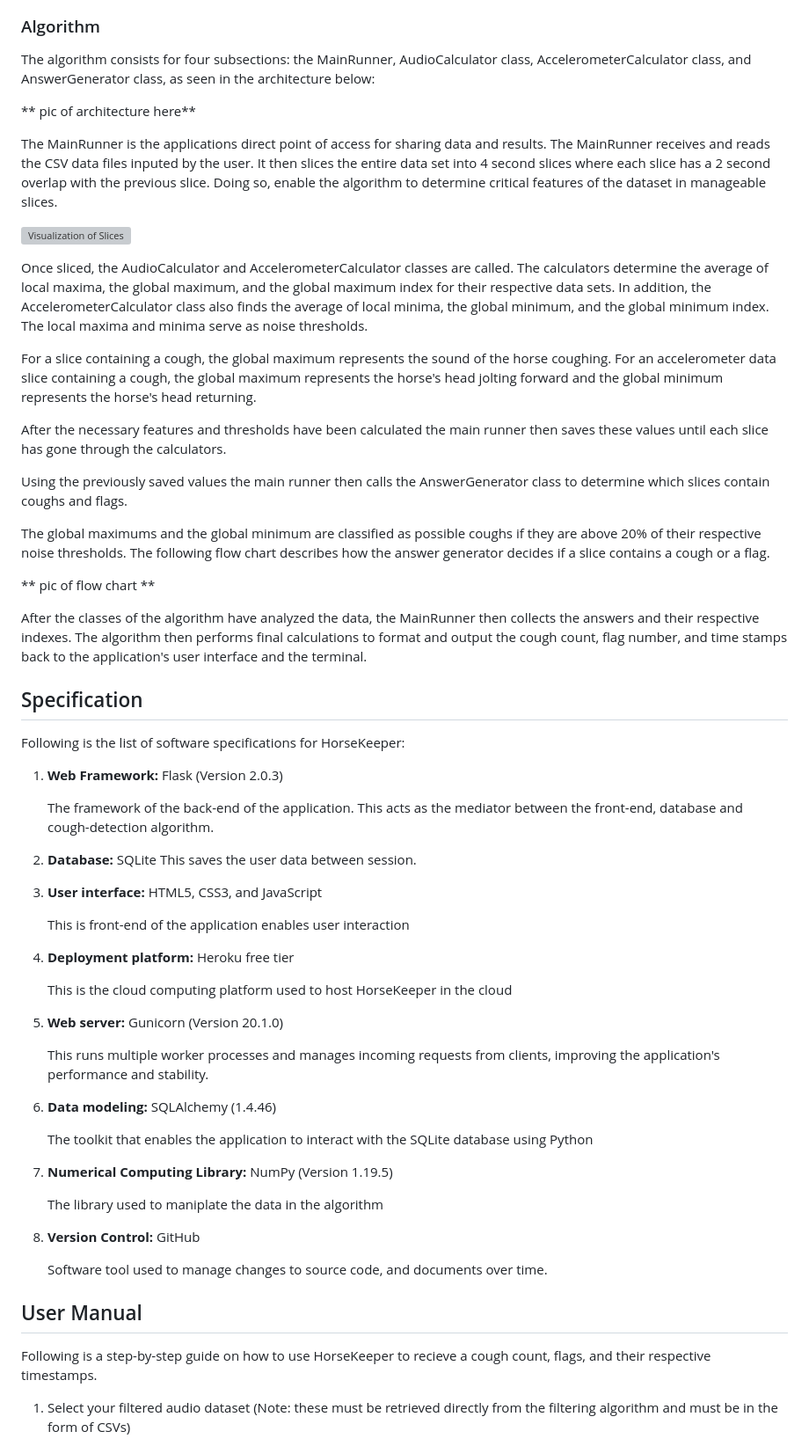
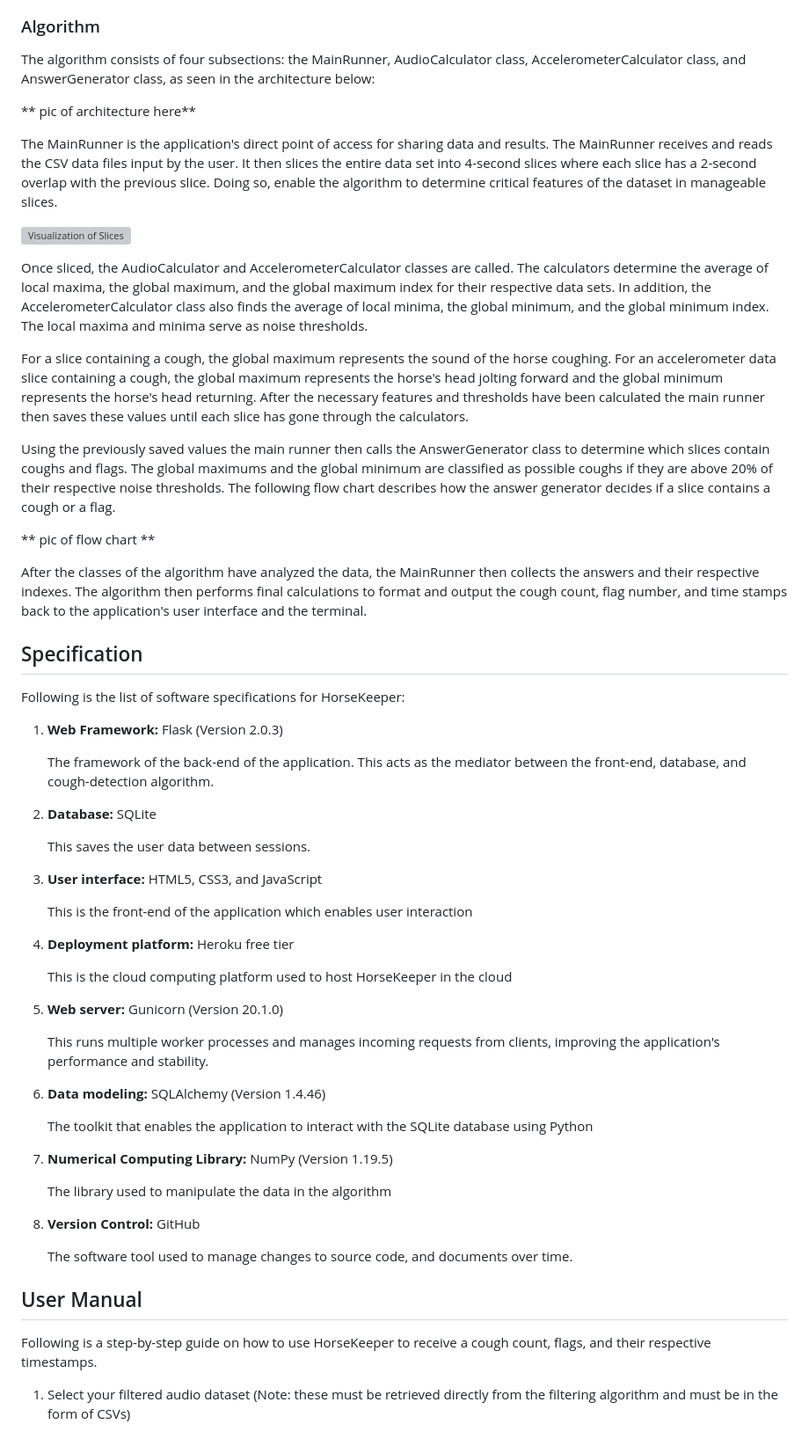
Before and after one commit to yna-arpon/horse-keeper, a Markdown page: README.md, the part around one of its changes. Shown at 88% size. Rendered like a GitHub page; grey boxes are pictures that could not be loaded.

Commit message:
fixed typos in README

```diff
--- a/README.md
+++ b/README.md
@@ -21,23 +21,19 @@ The function of the history page is best described with the sequence diagram bel
 ![History Page Sequence Diagram](static/images/readme_imgs/historySequence.png)
 
 ### Algorithm
-The algorithm consists for four subsections: the MainRunner, AudioCalculator class, AccelerometerCalculator class, and AnswerGenerator class, as seen in the architecture below:
+The algorithm consists of four subsections: the MainRunner, AudioCalculator class, AccelerometerCalculator class, and AnswerGenerator class, as seen in the architecture below:
 
 ** pic of architecture here**
 
-The MainRunner is the applications direct point of access for sharing data and results. The MainRunner receives and reads the CSV data files inputed by the user. It then slices the entire data set into 4 second slices where each slice has a 2 second overlap with the previous slice. Doing so, enable the algorithm to determine critical features of the dataset in manageable slices.
+The MainRunner is the application's direct point of access for sharing data and results. The MainRunner receives and reads the CSV data files input by the user. It then slices the entire data set into 4-second slices where each slice has a 2-second overlap with the previous slice. Doing so, enable the algorithm to determine critical features of the dataset in manageable slices.
 
 ![Visualization of Slices](static/images/readme_imgs/slices.png)
 
 Once sliced, the AudioCalculator and AccelerometerCalculator classes are called. The calculators determine the average of local maxima, the global maximum, and the global maximum index for their respective data sets. In addition, the AccelerometerCalculator class also finds the average of local minima, the global minimum, and the global minimum index. The local maxima and minima serve as noise thresholds.
 
-For a slice containing a cough, the global maximum represents the sound of the horse coughing. For an accelerometer data slice containing a cough, the global maximum represents the horse's head jolting forward and the global minimum represents the horse's head returning.
+For a slice containing a cough, the global maximum represents the sound of the horse coughing. For an accelerometer data slice containing a cough, the global maximum represents the horse's head jolting forward and the global minimum represents the horse's head returning. After the necessary features and thresholds have been calculated the main runner then saves these values until each slice has gone through the calculators.
 
-After the necessary features and thresholds have been calculated the main runner then saves these values until each slice has gone through the calculators.
-
-Using the previously saved values the main runner then calls the AnswerGenerator class to determine which slices contain coughs and flags.
-
-The global maximums and the global minimum are classified as possible coughs if they are above 20% of their respective noise thresholds. The following flow chart describes how the answer generator decides if a slice contains a cough or a flag.
+Using the previously saved values the main runner then calls the AnswerGenerator class to determine which slices contain coughs and flags. The global maximums and the global minimum are classified as possible coughs if they are above 20% of their respective noise thresholds. The following flow chart describes how the answer generator decides if a slice contains a cough or a flag.
 
 ** pic of flow chart **
 
@@ -50,14 +46,15 @@ Following is the list of software specifications for HorseKeeper:
 
 1. **Web Framework:** Flask (Version 2.0.3)
 
-    The framework of the back-end of the application. This acts as the mediator between the front-end, database and cough-detection algorithm.
+    The framework of the back-end of the application. This acts as the mediator between the front-end, database, and cough-detection algorithm.
 
 2. **Database:** SQLite
-    This saves the user data between session.
+
+    This saves the user data between sessions.
 
 3. **User interface:** HTML5, CSS3, and JavaScript
 
-    This is front-end of the application enables user interaction
+    This is the front-end of the application which enables user interaction
 
 4. **Deployment platform:** Heroku free tier
 
@@ -67,20 +64,20 @@ Following is the list of software specifications for HorseKeeper:
 
     This runs multiple worker processes and manages incoming requests from clients, improving the application's performance and stability.
 
-6. **Data modeling:** SQLAlchemy (1.4.46)
+6. **Data modeling:** SQLAlchemy (Version 1.4.46)
 
     The toolkit that enables the application to interact with the SQLite database using Python
 
 7. **Numerical Computing Library:** NumPy (Version 1.19.5)
 
-    The library used to maniplate the data in the algorithm
+    The library used to manipulate the data in the algorithm
 
 8. **Version Control:** GitHub
 
-    Software tool used to manage changes to source code, and documents over time.
+    The software tool used to manage changes to source code, and documents over time.
 
 ## User Manual
-Following is a step-by-step guide on how to use HorseKeeper to recieve a cough count, flags, and their respective timestamps.
+Following is a step-by-step guide on how to use HorseKeeper to receive a cough count, flags, and their respective timestamps.
 
 1. Select your filtered audio dataset (Note: these must be retrieved directly from the filtering algorithm and must be in the form of CSVs)
     * First click the "Choose Audio Data File" Button
```
Also changed, not shown: other parts of README.md (+2 -2 lines).
